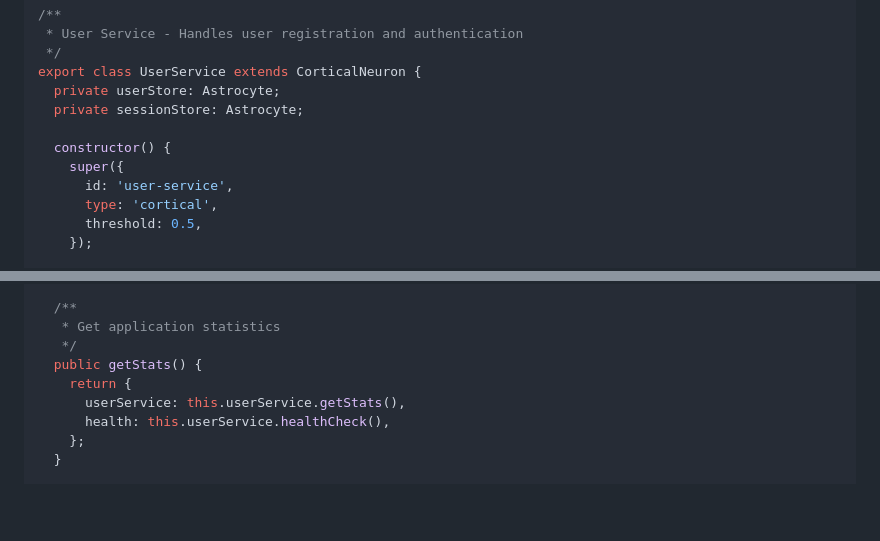
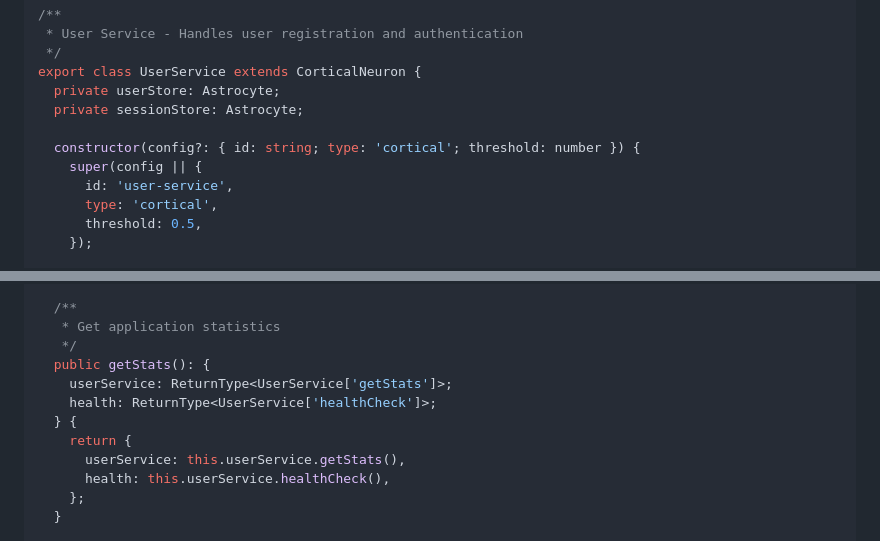
Before and after one commit to kluth/synapse, a Markdown page: docs/getting-started/first-app.md, 2 parts joined by grey strips. GitHub-like rendering; blank space fills up the shorter version.

```diff
--- a/docs/getting-started/first-app.md
+++ b/docs/getting-started/first-app.md
@@ -133,8 +133,8 @@ export class UserService extends CorticalNeuron {
   private userStore: Astrocyte;
   private sessionStore: Astrocyte;
 
-  constructor() {
-    super({
+  constructor(config?: { id: string; type: 'cortical'; threshold: number }) {
+    super(config || {
       id: 'user-service',
       type: 'cortical',
       threshold: 0.5,
@@ -522,7 +534,10 @@ export class UserManagementApp {
   /**
    * Get application statistics
    */
-  public getStats() {
+  public getStats(): {
+    userService: ReturnType<UserService['getStats']>;
+    health: ReturnType<UserService['healthCheck']>;
+  } {
     return {
       userService: this.userService.getStats(),
       health: this.userService.healthCheck(),
```
Also changed, not shown: other parts of docs/getting-started/first-app.md (+55 -28 lines).
